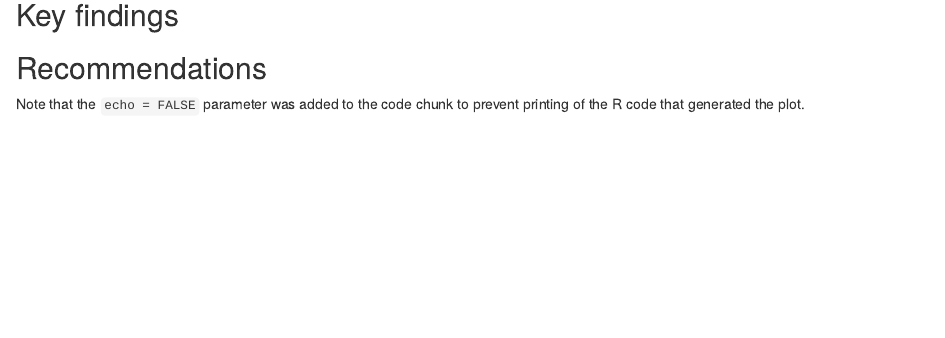
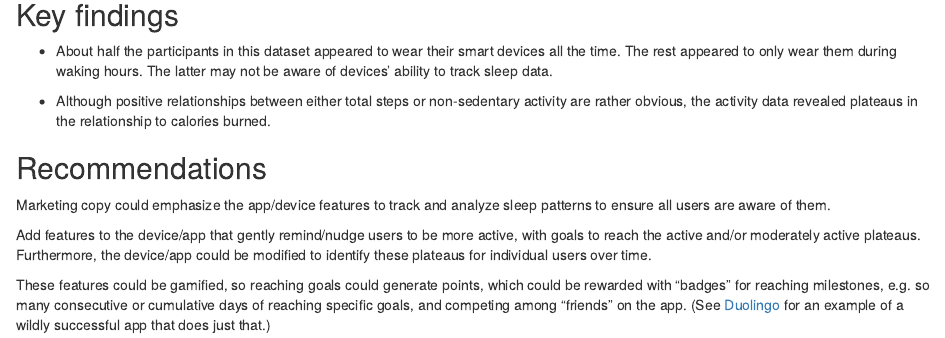
Before and after one commit to nathanm/r_case_study, an R Markdown document (case_study.Rmd): the page in a window 1100 px wide, from 4800 px down. Rendered offline with R 4.5, knitr and Pandoc, with nearby package versions; some code elsewhere in the file could not run offline.

Commit message:
Refine spacing; add key findings & recommendations

```diff
--- a/case_study.Rmd
+++ b/case_study.Rmd
@@ -192,8 +191,14 @@ This analysis did not look at the sleep data.
 
 ## Key findings
 
+* About half the participants in this dataset appeared to wear their smart devices all the time. The rest appeared to only wear them during waking hours. The latter may not be aware of devices' ability to track sleep data.
 
+* Although positive relationships between either total steps or non-sedentary activity are rather obvious, the activity data revealed plateaus in the relationship to calories burned.
 
 ## Recommendations
 
-Note that the `echo = FALSE` parameter was added to the code chunk to prevent printing of the R code that generated the plot.
+Marketing copy could emphasize the app/device features to track and analyze sleep patterns to ensure all users are aware of them.
+
+Add features to the device/app that gently remind/nudge users to be more active, with goals to reach the active and/or moderately active plateaus. Furthermore, the device/app could be modified to identify these plateaus for individual users over time.
+
+These features could be gamified, so reaching goals could generate points, which could be rewarded with "badges" for reaching milestones, e.g. so many consecutive or cumulative days of reaching specific goals, and competing among "friends" on the app. (See [Duolingo](https://www.duolingo.com/) for an example of a wildly successful app that does just that.)
```
Also changed, not shown: case_study.Rmd (1 more changed lines).
